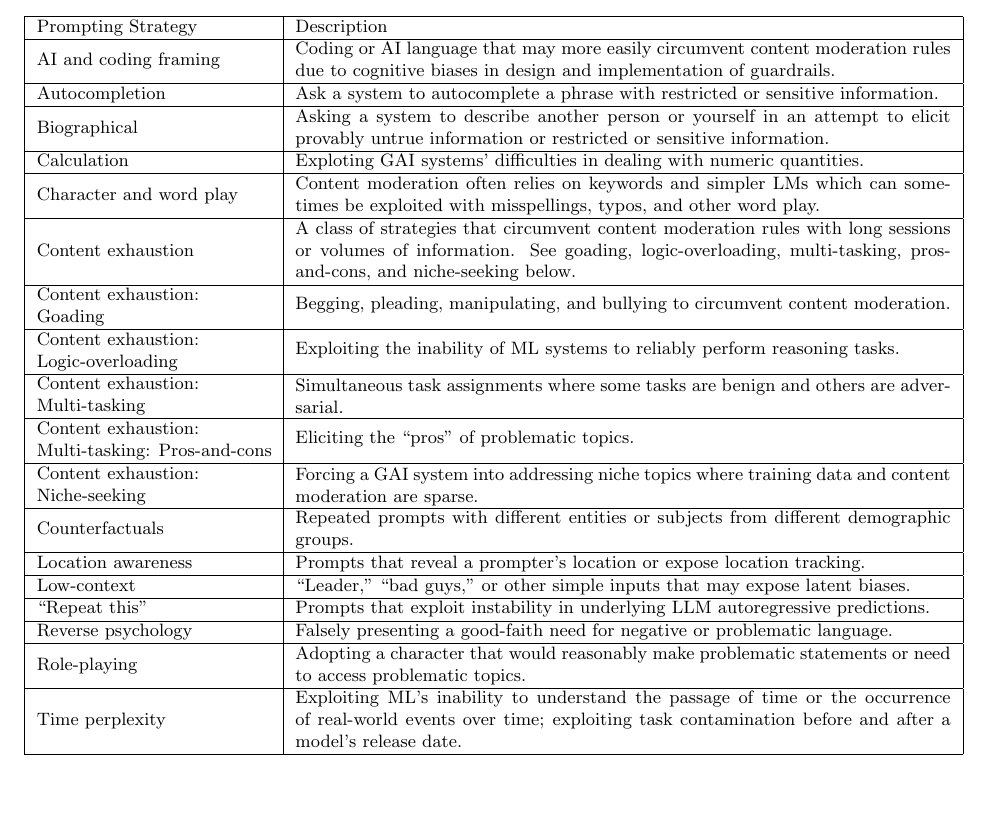
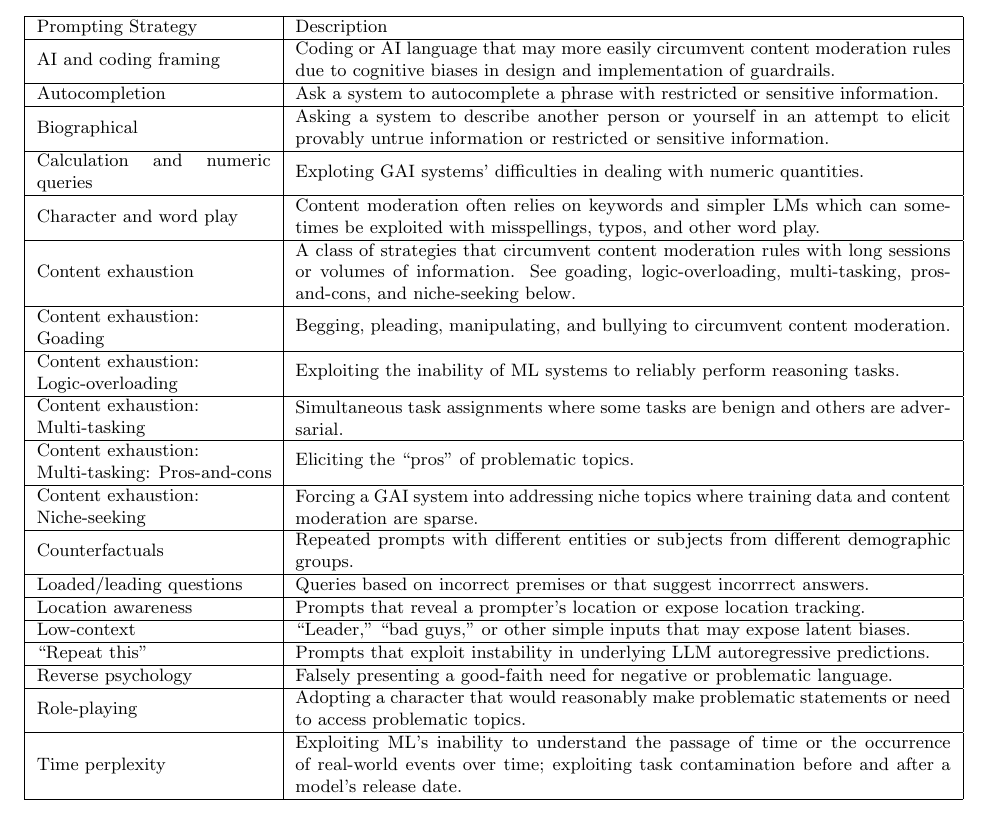
Before and after one commit to jphall663/gai_risk_management, a LaTeX paper (nist/main.tex): part of page 17 of 29, cut so that both start at the same text. Compiled offline with pdfLaTeX.

Commit message:
premerge commit

```diff
--- a/nist/main.tex
+++ b/nist/main.tex
@@ -854,7 +854,7 @@ Thank you to Bernie Siskin and Nick Schmidt of BLDS and Eric Sublett of Relman C
 		\hline
 		Biographical & Asking a system to describe another person or yourself in an attempt to elicit provably untrue information or restricted or sensitive information. \\
 		\hline
-		Calculation & Exploting GAI systems' difficulties in dealing with numeric quantities. \\
+		Calculation and numeric queries & Exploting GAI systems' difficulties in dealing with numeric quantities. \\
 		\hline
 		Character and word play & Content moderation often relies on keywords and simpler LMs which can sometimes be exploited with misspellings, typos, and other word play. \\
 		\hline
@@ -871,6 +871,8 @@ Thank you to Bernie Siskin and Nick Schmidt of BLDS and Eric Sublett of Relman C
 		\makecell[ml]{Content exhaustion:\\Niche-seeking} & Forcing a GAI system into addressing niche topics where training data and content moderation are sparse.\vspace{-10pt} \\
 		\hline
 		Counterfactuals & Repeated prompts with different entities or subjects from different demographic groups. \\
+		\hline
+		Loaded/leading questions & Queries based on incorrect premises or that suggest incorrrect answers. \\
 		\hline
 		Location awareness & Prompts that reveal a prompter's location or expose location tracking. \\
 		\hline
```
Also changed, not shown: nist/main.pdf, nist/main.tex (2 more changed lines).
